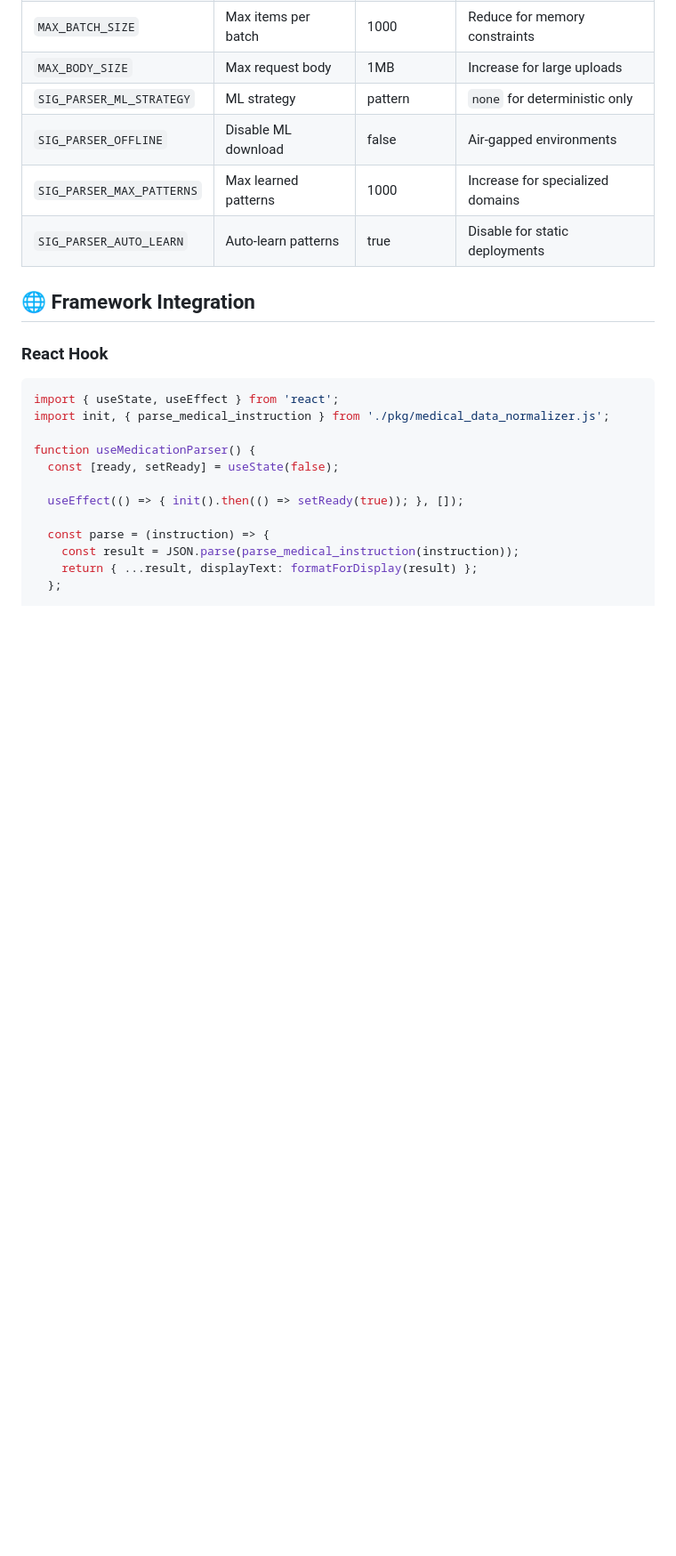
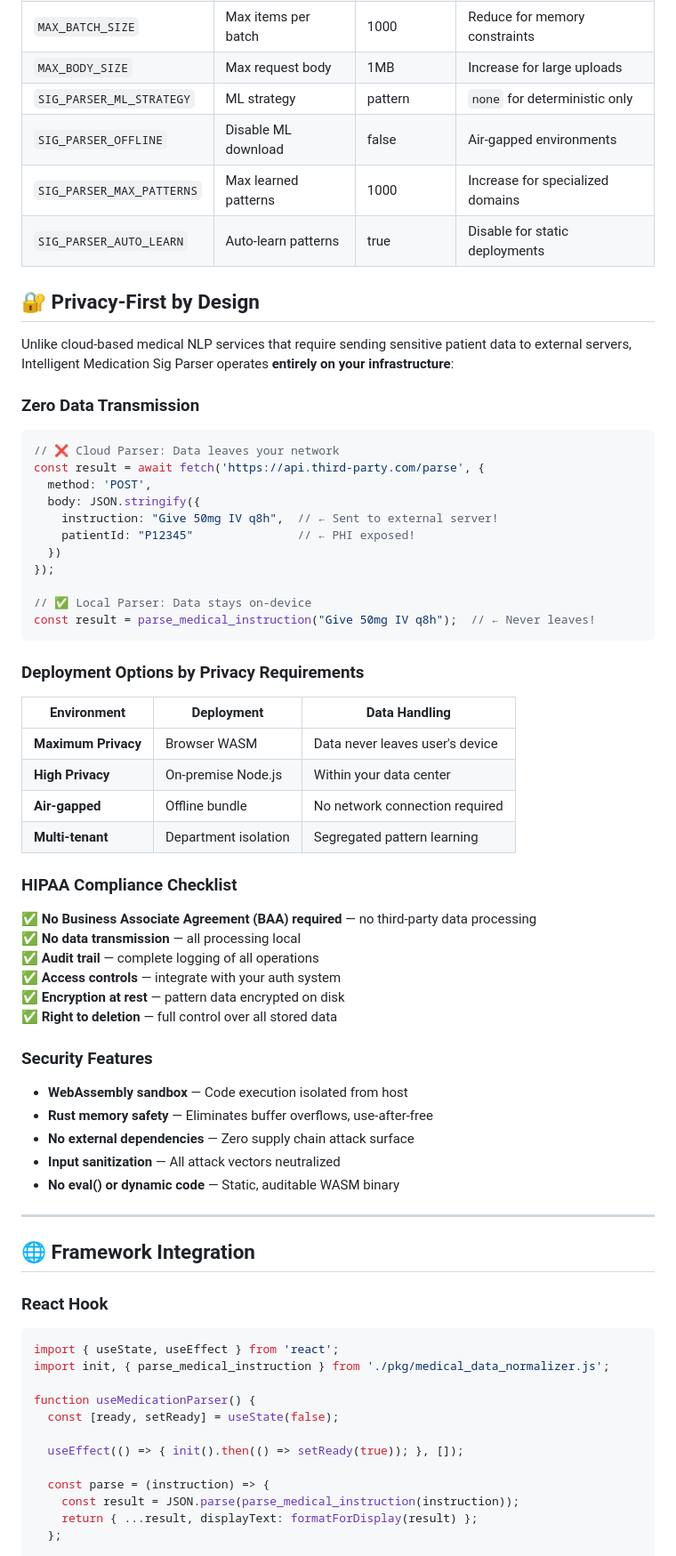
Before and after one commit to amafjarkasi/intelligent-medication-sig-parser-nlp, a Markdown page: README.md, the part around one of its changes. Shown at 89% size. GitHub-like rendering; blank space fills up the shorter version.

````diff
--- a/README.md
+++ b/README.md
@@ -701,6 +730,54 @@ docker run -p 3000:3000 medical-sig-parser
 | `SIG_PARSER_MAX_PATTERNS` | Max learned patterns | 1000 | Increase for specialized domains |
 | `SIG_PARSER_AUTO_LEARN` | Auto-learn patterns | true | Disable for static deployments |
 
+## 🔐 Privacy-First by Design
+
+Unlike cloud-based medical NLP services that require sending sensitive patient data to external servers, Intelligent Medication Sig Parser operates **entirely on your infrastructure**:
+
+### Zero Data Transmission
+
+```javascript
+// ❌ Cloud Parser: Data leaves your network
+const result = await fetch('https://api.third-party.com/parse', {
+  method: 'POST',
+  body: JSON.stringify({
+    instruction: "Give 50mg IV q8h",  // ← Sent to external server!
+    patientId: "P12345"               // ← PHI exposed!
+  })
+});
+
+// ✅ Local Parser: Data stays on-device
+const result = parse_medical_instruction("Give 50mg IV q8h");  // ← Never leaves!
+```
+
+### Deployment Options by Privacy Requirements
+
+| Environment | Deployment | Data Handling |
+|-------------|------------|---------------|
+| **Maximum Privacy** | Browser WASM | Data never leaves user's device |
+| **High Privacy** | On-premise Node.js | Within your data center |
+| **Air-gapped** | Offline bundle | No network connection required |
+| **Multi-tenant** | Department isolation | Segregated pattern learning |
+
+### HIPAA Compliance Checklist
+
+✅ **No Business Associate Agreement (BAA) required** — no third-party data processing
+✅ **No data transmission** — all processing local
+✅ **Audit trail** — complete logging of all operations
+✅ **Access controls** — integrate with your auth system
+✅ **Encryption at rest** — pattern data encrypted on disk
+✅ **Right to deletion** — full control over all stored data
+
+### Security Features
+
+- **WebAssembly sandbox** — Code execution isolated from host
+- **Rust memory safety** — Eliminates buffer overflows, use-after-free
+- **No external dependencies** — Zero supply chain attack surface
+- **Input sanitization** — All attack vectors neutralized
+- **No eval() or dynamic code** — Static, auditable WASM binary
+
+---
+
 ## 🌐 Framework Integration
 
 ### React Hook
````
Also changed, not shown: other parts of README.md (+53 -24 lines).
